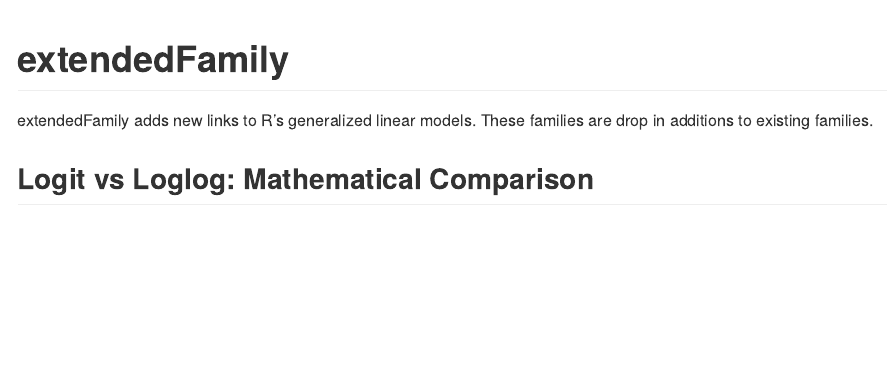
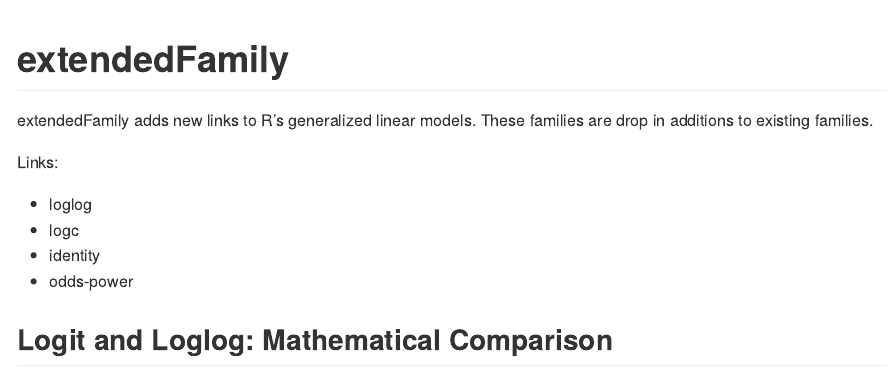
Before and after one commit to gmcmacran/extendedFamily, an R Markdown document (README.Rmd): the page in a window 1100 px wide, from its top. The pictures show the output file README.md that the author committed with the source, drawn offline in the style of GitHub; badge pictures from the web are left out.

Commit message:
add list of links

```diff
--- a/README.Rmd
+++ b/README.Rmd
@@ -23,7 +23,14 @@
 
 extendedFamily adds new links to R's generalized linear models. These families are drop in additions to existing families.
 
-## Logit vs Loglog: Mathematical Comparison
+Links:
+
+* loglog
+* logc
+* identity
+* odds-power
+
+## Logit and Loglog: Mathematical Comparison
 
 For the binomial family, the link is usually the logit but there are other options. The loglog model assigns a lower probability for X ranging from -5 to 2. For X over 2, the models are essentially indistinguishable. This can lead to improved performance when the response rate is much lower than 50%.
 
```
Also changed, not shown: README.md, README.Rmd (2 more changed lines).
